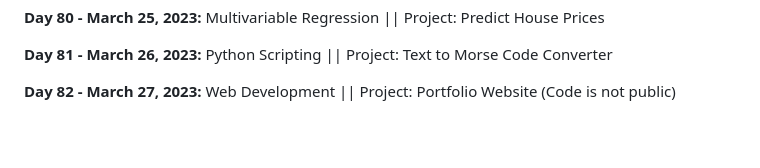
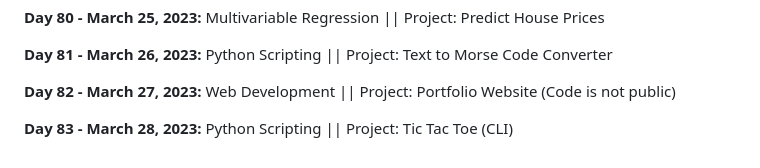
Before and after one commit to vignesh-chaturvedi/100DaysofPython, a Markdown page: README.md, the part around the change. GitHub-like rendering; blank space fills up the shorter version.

```diff
--- a/README.md
+++ b/README.md
@@ -174,3 +174,5 @@ I am currently working through [*100 Days of Code: The Complete Python Pro Bootc
 **Day 81 - March 26, 2023:** Python Scripting || Project: Text to Morse Code Converter
 
 **Day 82 - March 27, 2023:** Web Development || Project: Portfolio Website (Code is not public)
+
+**Day 83 - March 28, 2023:** Python Scripting || Project: Tic Tac Toe (CLI)
```
